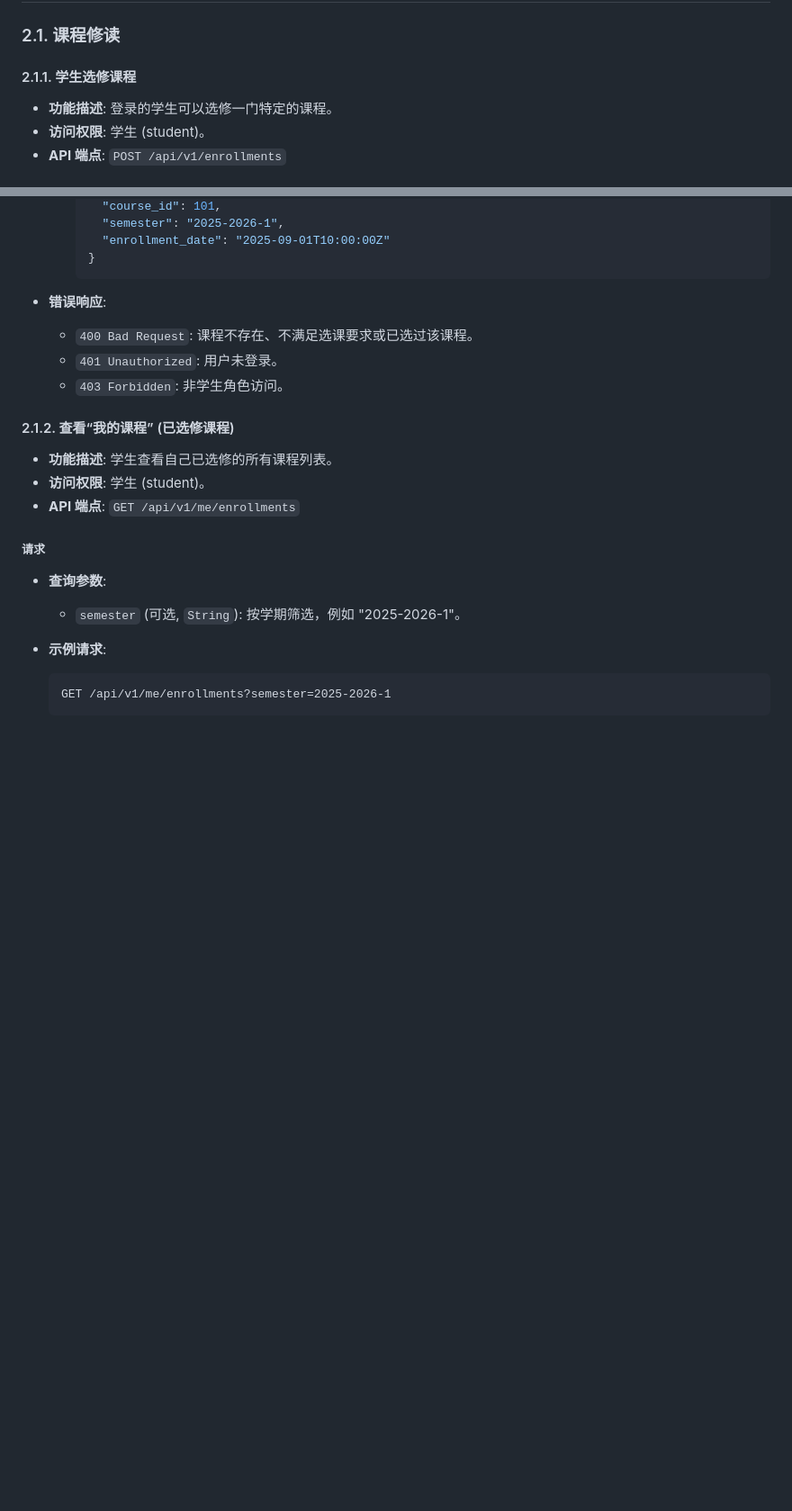
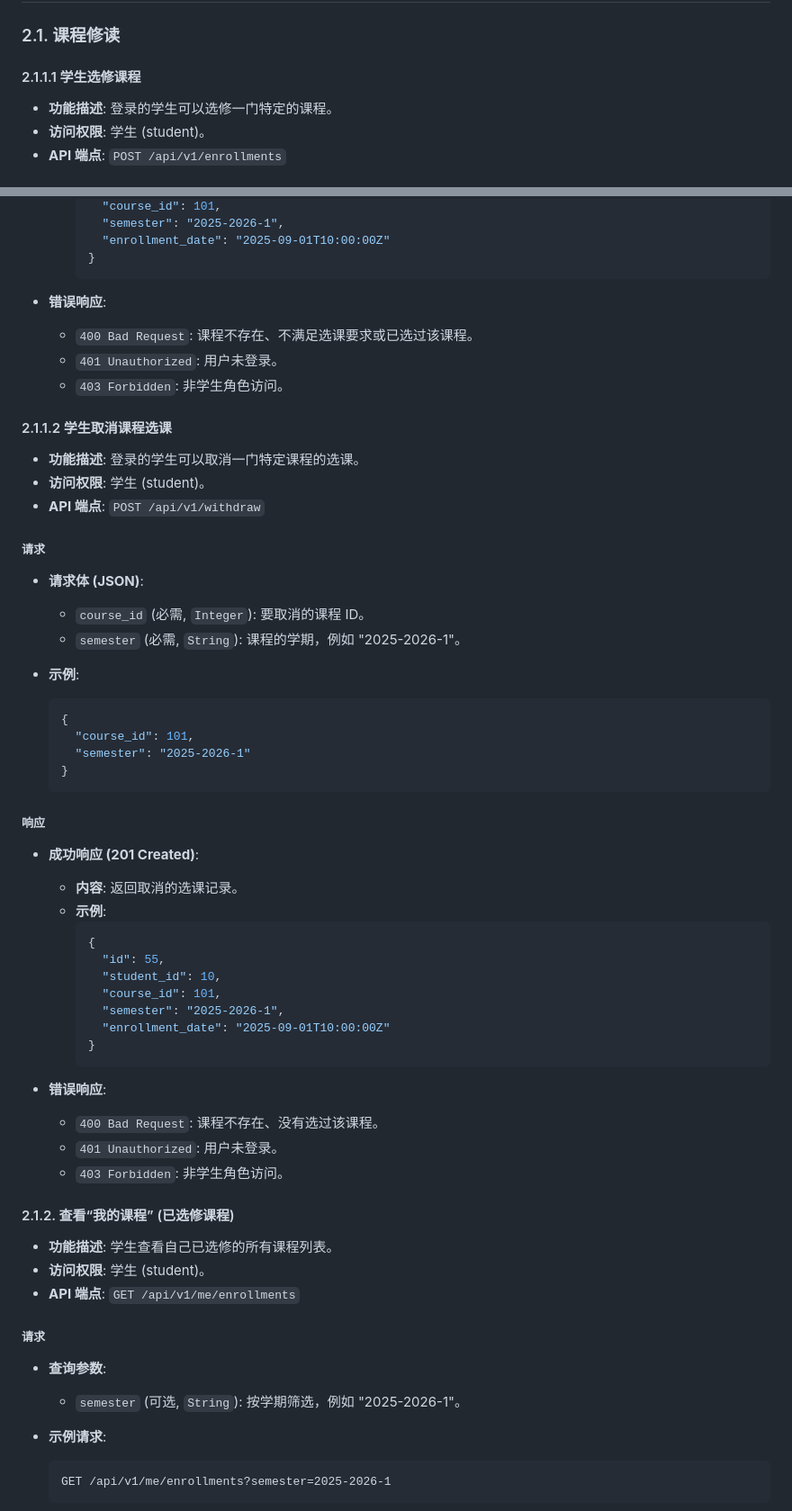
Before and after one commit to Aldebaran638/Web-Programming-Course-Project, a Markdown page: document/功能提取+API分析.md, 2 parts joined by grey strips. Shown at 90% size. Rendered like a GitHub page; blank space fills up the shorter version.

Commit message:
后端修改内容同步到文档

````diff
--- a/document/功能提取+API分析.md
+++ b/document/功能提取+API分析.md
@@ -317,7 +317,7 @@
 
 ### 2.1. 课程修读
 
-#### 2.1.1. 学生选修课程
+#### 2.1.1.1 学生选修课程
 
 - **功能描述**: 登录的学生可以选修一门特定的课程。
 - **访问权限**: 学生 (student)。
@@ -354,6 +354,46 @@
 
 - **错误响应**:
   - `400 Bad Request`: 课程不存在、不满足选课要求或已选过该课程。
+  - `401 Unauthorized`: 用户未登录。
+  - `403 Forbidden`: 非学生角色访问。
+
+#### 2.1.1.2 学生取消课程选课
+
+- **功能描述**: 登录的学生可以取消一门特定课程的选课。
+- **访问权限**: 学生 (student)。
+- **API 端点**: `POST /api/v1/withdraw`
+
+##### 请求
+
+- **请求体 (JSON)**:
+  - `course_id` (必需, `Integer`): 要取消的课程 ID。
+  - `semester` (必需, `String`): 课程的学期，例如 "2025-2026-1"。
+
+- **示例**:
+  ```json
+  {
+    "course_id": 101,
+    "semester": "2025-2026-1"
+  }
+  ```
+
+##### 响应
+
+- **成功响应 (201 Created)**:
+  - **内容**: 返回取消的选课记录。
+  - **示例**:
+    ```json
+    {
+      "id": 55,
+      "student_id": 10,
+      "course_id": 101,
+      "semester": "2025-2026-1",
+      "enrollment_date": "2025-09-01T10:00:00Z"
+    }
+    ```
+
+- **错误响应**:
+  - `400 Bad Request`: 课程不存在、没有选过该课程。
   - `401 Unauthorized`: 用户未登录。
   - `403 Forbidden`: 非学生角色访问。
 
````
